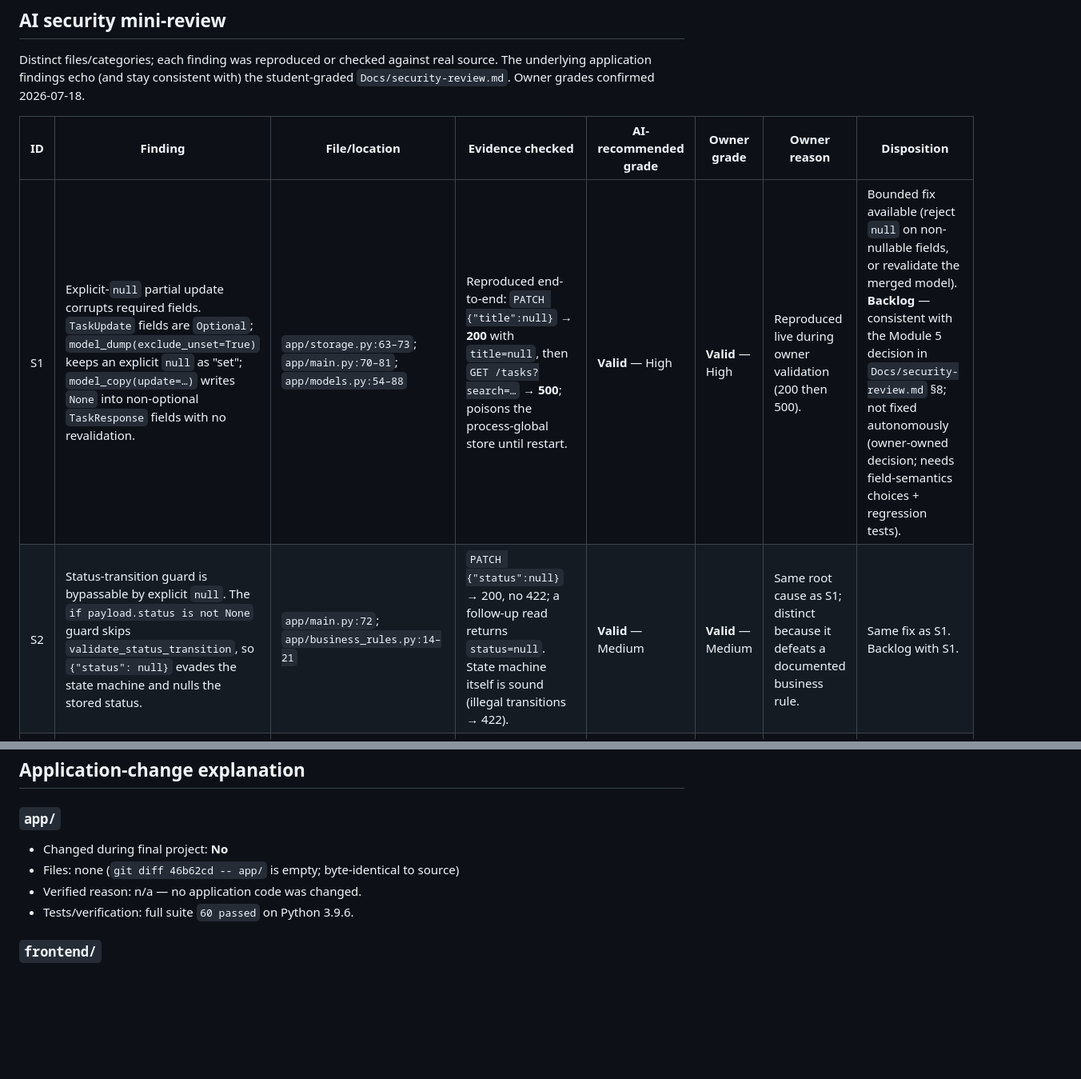
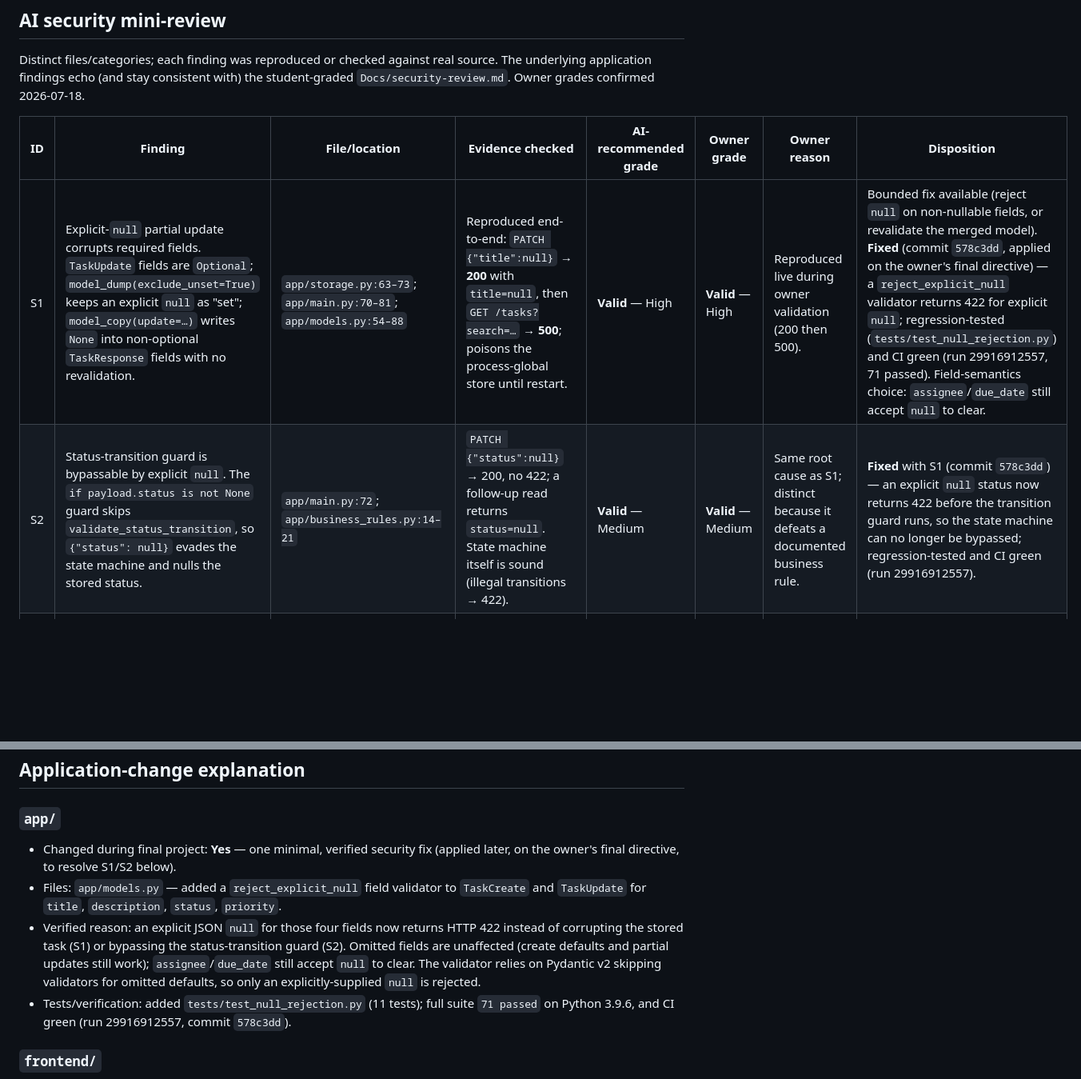
Before and after one commit to FadiZahhar/TaskManagerAI, a Markdown page: Docs/final-ai-review.md, 2 parts joined by grey strips. Shown at 80% size. Rendered like a GitHub page; blank space fills up the shorter version.

```diff
--- a/Docs/final-ai-review.md
+++ b/Docs/final-ai-review.md
@@ -53,8 +53,8 @@ student-graded `Docs/security-review.md`. Owner grades confirmed 2026-07-18.
 
 | ID | Finding | File/location | Evidence checked | AI-recommended grade | Owner grade | Owner reason | Disposition |
 |---|---|---|---|---|---|---|---|
-| S1 | Explicit-`null` partial update corrupts required fields. `TaskUpdate` fields are `Optional`; `model_dump(exclude_unset=True)` keeps an explicit `null` as "set"; `model_copy(update=…)` writes `None` into non-optional `TaskResponse` fields with no revalidation. | `app/storage.py:63–73`; `app/main.py:70–81`; `app/models.py:54–88` | Reproduced end-to-end: `PATCH {"title":null}` → **200** with `title=null`, then `GET /tasks?search=…` → **500**; poisons the process-global store until restart. | **Valid** — High | **Valid** — High | Reproduced live during owner validation (200 then 500). | Bounded fix available (reject `null` on non-nullable fields, or revalidate the merged model). **Backlog** — consistent with the Module 5 decision in `Docs/security-review.md` §8; not fixed autonomously (owner-owned decision; needs field-semantics choices + regression tests). |
-| S2 | Status-transition guard is bypassable by explicit `null`. The `if payload.status is not None` guard skips `validate_status_transition`, so `{"status": null}` evades the state machine and nulls the stored status. | `app/main.py:72`; `app/business_rules.py:14–21` | `PATCH {"status":null}` → 200, no 422; a follow-up read returns `status=null`. State machine itself is sound (illegal transitions → 422). | **Valid** — Medium | **Valid** — Medium | Same root cause as S1; distinct because it defeats a documented business rule. | Same fix as S1. Backlog with S1. |
+| S1 | Explicit-`null` partial update corrupts required fields. `TaskUpdate` fields are `Optional`; `model_dump(exclude_unset=True)` keeps an explicit `null` as "set"; `model_copy(update=…)` writes `None` into non-optional `TaskResponse` fields with no revalidation. | `app/storage.py:63–73`; `app/main.py:70–81`; `app/models.py:54–88` | Reproduced end-to-end: `PATCH {"title":null}` → **200** with `title=null`, then `GET /tasks?search=…` → **500**; poisons the process-global store until restart. | **Valid** — High | **Valid** — High | Reproduced live during owner validation (200 then 500). | Bounded fix available (reject `null` on non-nullable fields, or revalidate the merged model). **Fixed** (commit `578c3dd`, applied on the owner's final directive) — a `reject_explicit_null` validator returns 422 for explicit `null`; regression-tested (`tests/test_null_rejection.py`) and CI green (run 29916912557, 71 passed). Field-semantics choice: `assignee`/`due_date` still accept `null` to clear. |
+| S2 | Status-transition guard is bypassable by explicit `null`. The `if payload.status is not None` guard skips `validate_status_transition`, so `{"status": null}` evades the state machine and nulls the stored status. | `app/main.py:72`; `app/business_rules.py:14–21` | `PATCH {"status":null}` → 200, no 422; a follow-up read returns `status=null`. State machine itself is sound (illegal transitions → 422). | **Valid** — Medium | **Valid** — Medium | Same root cause as S1; distinct because it defeats a documented business rule. | **Fixed** with S1 (commit `578c3dd`) — an explicit `null` status now returns 422 before the transition guard runs, so the state machine can no longer be bypassed; regression-tested and CI green (run 29916912557). |
 | S3 | Unbounded string input: `description` and `assignee` have no length cap or validator (unlike `title`'s 200-char cap) on create or update. | `app/models.py:37,40,58,61` | `POST` with a 100,000-char description → 201 and stored verbatim; 50,000-char assignee → 201. | **Valid** — Medium | **Valid** — Medium | Confirmed; the asymmetry with `title`'s cap shows the bound was intended. | Bounded fix (mirror the existing `title` cap). Backlog (matches `Docs/security-review.md` S3). |
 | S4 | Frontend degrades FastAPI 422 validation errors (array-form `detail`) to a generic message; `typeof body.detail === "string"` is false for the array shape, so the specific field error is lost. | `frontend/index.html` (`handleDrop`/submit error branches) | Read the error-handling branches; FastAPI 422 `detail` is a list, so the string check falls through to the generic fallback. | **Valid** — Low | **Valid** — Low | Minor UX robustness gap; `frontend/` is protected, so deferred. | Backlog/optional (not fixed this release). |
 | S5 | No authentication/authorization on any route. | `app/main.py:37–88`; `README.md` limitations | No identity/permission dependency on any route; README documents auth as out of scope. | **Noise** (as a security *finding*) — documented course-scope limitation | **Noise** | Intentional, documented course scope — not a hidden defect. | Keep local-only for the course; production backlog (matches `Docs/security-review.md` S2). |
@@ -117,10 +117,18 @@ honest about what was inspected, not padded with invented issues:
 
 ### `app/`
 
-- Changed during final project: **No**
-- Files: none (`git diff 46b62cd -- app/` is empty; byte-identical to source)
-- Verified reason: n/a — no application code was changed.
-- Tests/verification: full suite `60 passed` on Python 3.9.6.
+- Changed during final project: **Yes** — one minimal, verified security fix
+  (applied later, on the owner's final directive, to resolve S1/S2 below).
+- Files: `app/models.py` — added a `reject_explicit_null` field validator to
+  `TaskCreate` and `TaskUpdate` for `title`, `description`, `status`, `priority`.
+- Verified reason: an explicit JSON `null` for those four fields now returns
+  HTTP 422 instead of corrupting the stored task (S1) or bypassing the
+  status-transition guard (S2). Omitted fields are unaffected (create defaults
+  and partial updates still work); `assignee`/`due_date` still accept `null` to
+  clear. The validator relies on Pydantic v2 skipping validators for omitted
+  defaults, so only an explicitly-supplied `null` is rejected.
+- Tests/verification: added `tests/test_null_rejection.py` (11 tests); full suite
+  `71 passed` on Python 3.9.6, and CI green (run 29916912557, commit `578c3dd`).
 
 ### `frontend/`
 
```
Also changed, not shown: Docs/release-evidence.md (+64 -28 lines).
